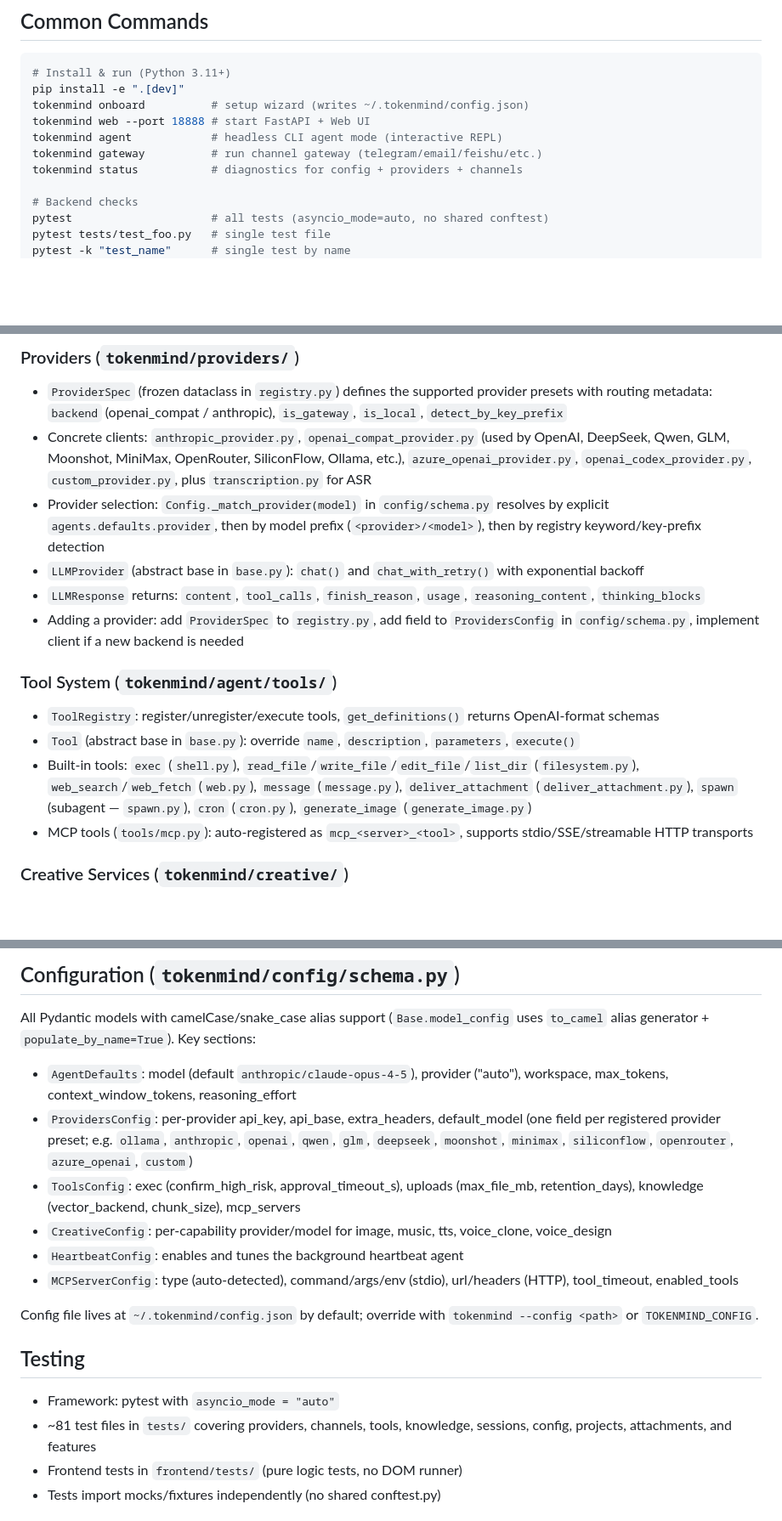
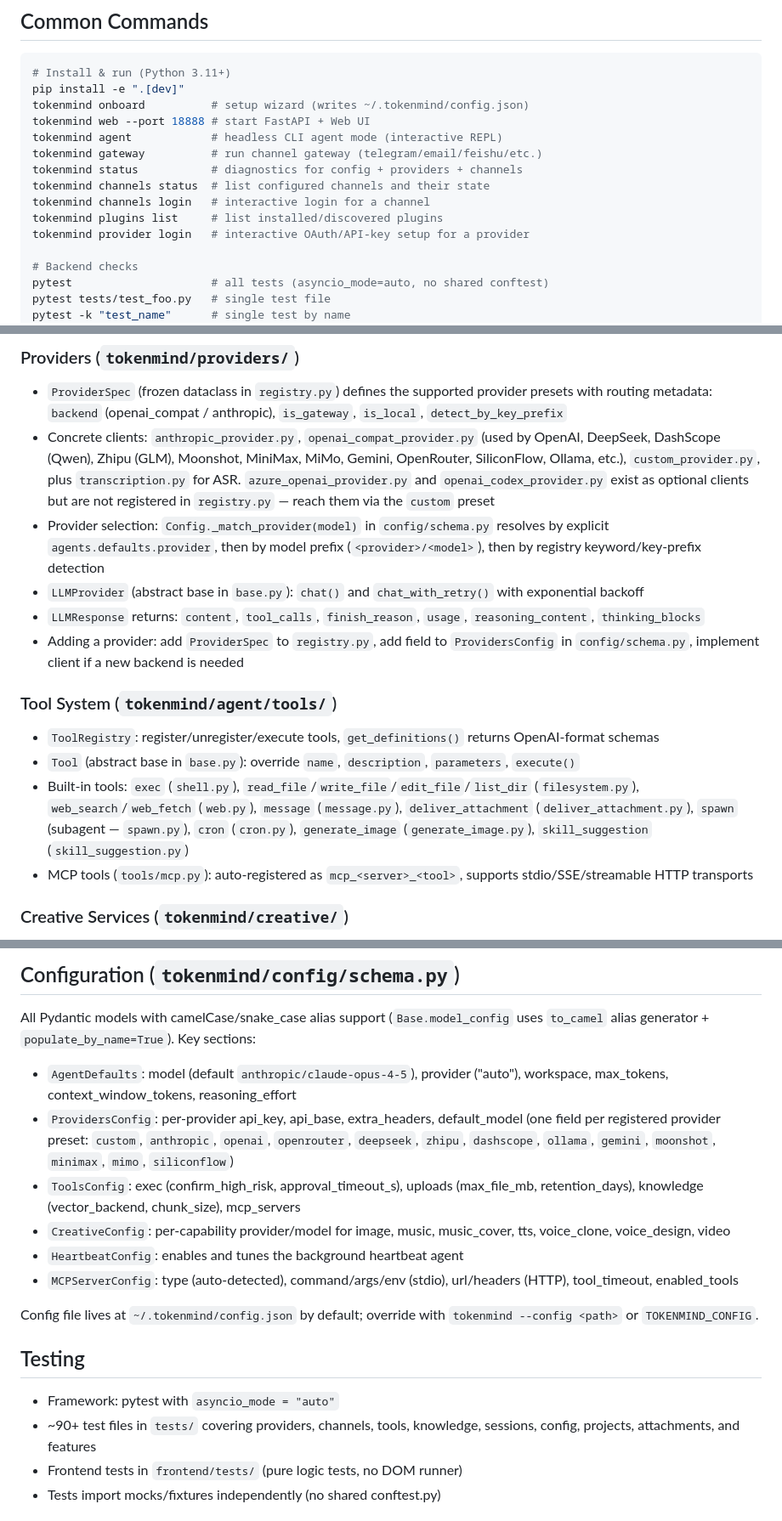
Before and after one commit to sunzhen20050318-max/TokenMind, a Markdown page: CLAUDE.md, 3 parts joined by grey strips. Shown at 85% size. Drawn GitHub-style; blank space fills up the shorter version.

Commit message:
docs(claude.md): 同步 provider/route/tool 与代码现状
- providers 列表换成实际字段（custom/anthropic/openai/openrouter/deepseek/zhipu/dashscope/ollama/gemini/moonshot/minimax/mimo/siliconflow）
- 补全 server/routes 缺失的 updates、usage
- 补全 agent/tools 新增的 skill_suggestion
- CreativeConfig 加上 music_cover、video
- common commands 加 channels/plugins/provider 子命令

```diff
--- a/CLAUDE.md
+++ b/CLAUDE.md
@@ -18,6 +18,10 @@ tokenmind web --port 18888 # start FastAPI + Web UI
 tokenmind agent            # headless CLI agent mode (interactive REPL)
 tokenmind gateway          # run channel gateway (telegram/email/feishu/etc.)
 tokenmind status           # diagnostics for config + providers + channels
+tokenmind channels status  # list configured channels and their state
+tokenmind channels login   # interactive login for a channel
+tokenmind plugins list     # list installed/discovered plugins
+tokenmind provider login   # interactive OAuth/API-key setup for a provider
 
 # Backend checks
 pytest                     # all tests (asyncio_mode=auto, no shared conftest)
@@ -61,7 +65,7 @@ Core data flow: `Channel/WebUI → MessageBus → AgentLoop → Provider + Tools
 ### Providers (`tokenmind/providers/`)
 
 - `ProviderSpec` (frozen dataclass in `registry.py`) defines the supported provider presets with routing metadata: `backend` (openai_compat / anthropic), `is_gateway`, `is_local`, `detect_by_key_prefix`
-- Concrete clients: `anthropic_provider.py`, `openai_compat_provider.py` (used by OpenAI, DeepSeek, Qwen, GLM, Moonshot, MiniMax, OpenRouter, SiliconFlow, Ollama, etc.), `azure_openai_provider.py`, `openai_codex_provider.py`, `custom_provider.py`, plus `transcription.py` for ASR
+- Concrete clients: `anthropic_provider.py`, `openai_compat_provider.py` (used by OpenAI, DeepSeek, DashScope (Qwen), Zhipu (GLM), Moonshot, MiniMax, MiMo, Gemini, OpenRouter, SiliconFlow, Ollama, etc.), `custom_provider.py`, plus `transcription.py` for ASR. `azure_openai_provider.py` and `openai_codex_provider.py` exist as optional clients but are not registered in `registry.py` — reach them via the `custom` preset
 - Provider selection: `Config._match_provider(model)` in `config/schema.py` resolves by explicit `agents.defaults.provider`, then by model prefix (`<provider>/<model>`), then by registry keyword/key-prefix detection
 - `LLMProvider` (abstract base in `base.py`): `chat()` and `chat_with_retry()` with exponential backoff
 - `LLMResponse` returns: `content`, `tool_calls`, `finish_reason`, `usage`, `reasoning_content`, `thinking_blocks`
@@ -71,7 +75,7 @@ Core data flow: `Channel/WebUI → MessageBus → AgentLoop → Provider + Tools
 
 - `ToolRegistry`: register/unregister/execute tools, `get_definitions()` returns OpenAI-format schemas
 - `Tool` (abstract base in `base.py`): override `name`, `description`, `parameters`, `execute()`
-- Built-in tools: `exec` (`shell.py`), `read_file`/`write_file`/`edit_file`/`list_dir` (`filesystem.py`), `web_search`/`web_fetch` (`web.py`), `message` (`message.py`), `deliver_attachment` (`deliver_attachment.py`), `spawn` (subagent — `spawn.py`), `cron` (`cron.py`), `generate_image` (`generate_image.py`)
+- Built-in tools: `exec` (`shell.py`), `read_file`/`write_file`/`edit_file`/`list_dir` (`filesystem.py`), `web_search`/`web_fetch` (`web.py`), `message` (`message.py`), `deliver_attachment` (`deliver_attachment.py`), `spawn` (subagent — `spawn.py`), `cron` (`cron.py`), `generate_image` (`generate_image.py`), `skill_suggestion` (`skill_suggestion.py`)
 - MCP tools (`tools/mcp.py`): auto-registered as `mcp_<server>_<tool>`, supports stdio/SSE/streamable HTTP transports
 
 ### Creative Services (`tokenmind/creative/`)
@@ -151,9 +155,9 @@ Core data flow: `Channel/WebUI → MessageBus → AgentLoop → Provider + Tools
 All Pydantic models with camelCase/snake_case alias support (`Base.model_config` uses `to_camel` alias generator + `populate_by_name=True`). Key sections:
 
 - `AgentDefaults`: model (default `anthropic/claude-opus-4-5`), provider ("auto"), workspace, max_tokens, context_window_tokens, reasoning_effort
-- `ProvidersConfig`: per-provider api_key, api_base, extra_headers, default_model (one field per registered provider preset; e.g. `ollama`, `anthropic`, `openai`, `qwen`, `glm`, `deepseek`, `moonshot`, `minimax`, `siliconflow`, `openrouter`, `azure_openai`, `custom`)
+- `ProvidersConfig`: per-provider api_key, api_base, extra_headers, default_model (one field per registered provider preset: `custom`, `anthropic`, `openai`, `openrouter`, `deepseek`, `zhipu`, `dashscope`, `ollama`, `gemini`, `moonshot`, `minimax`, `mimo`, `siliconflow`)
 - `ToolsConfig`: exec (confirm_high_risk, approval_timeout_s), uploads (max_file_mb, retention_days), knowledge (vector_backend, chunk_size), mcp_servers
-- `CreativeConfig`: per-capability provider/model for image, music, tts, voice_clone, voice_design
+- `CreativeConfig`: per-capability provider/model for image, music, music_cover, tts, voice_clone, voice_design, video
 - `HeartbeatConfig`: enables and tunes the background heartbeat agent
 - `MCPServerConfig`: type (auto-detected), command/args/env (stdio), url/headers (HTTP), tool_timeout, enabled_tools
 
@@ -162,7 +166,7 @@ Config file lives at `~/.tokenmind/config.json` by default; override with `token
 ## Testing
 
 - Framework: pytest with `asyncio_mode = "auto"`
-- ~81 test files in `tests/` covering providers, channels, tools, knowledge, sessions, config, projects, attachments, and features
+- ~90+ test files in `tests/` covering providers, channels, tools, knowledge, sessions, config, projects, attachments, and features
 - Frontend tests in `frontend/tests/` (pure logic tests, no DOM runner)
 - Tests import mocks/fixtures independently (no shared conftest.py)
 
```
Also changed, not shown: other parts of CLAUDE.md (+1 -1 lines).
